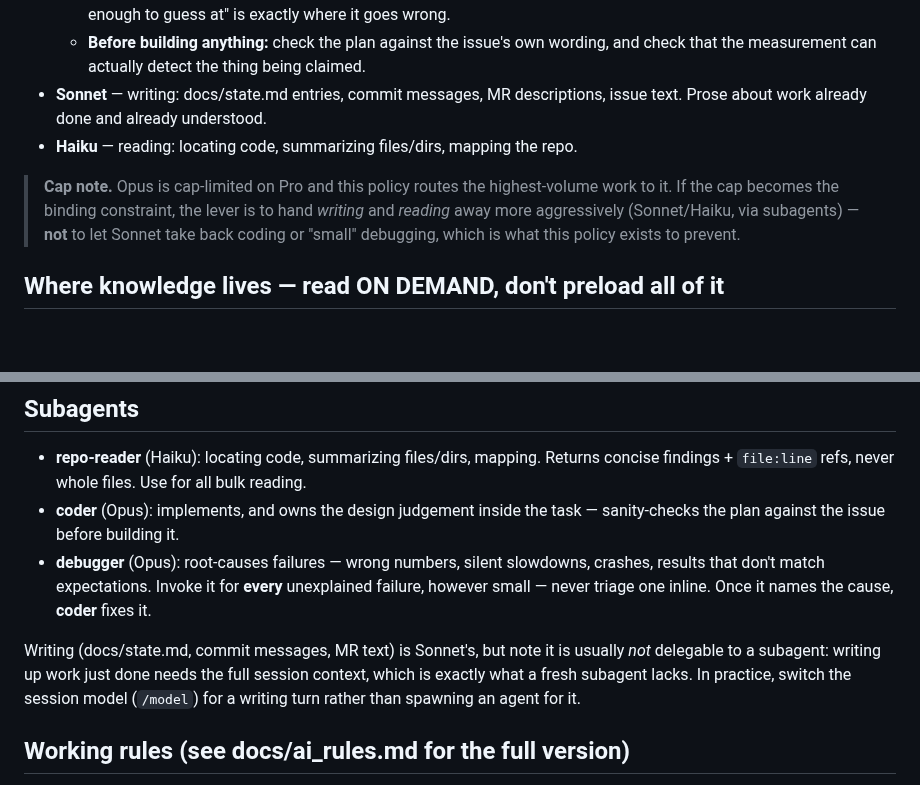
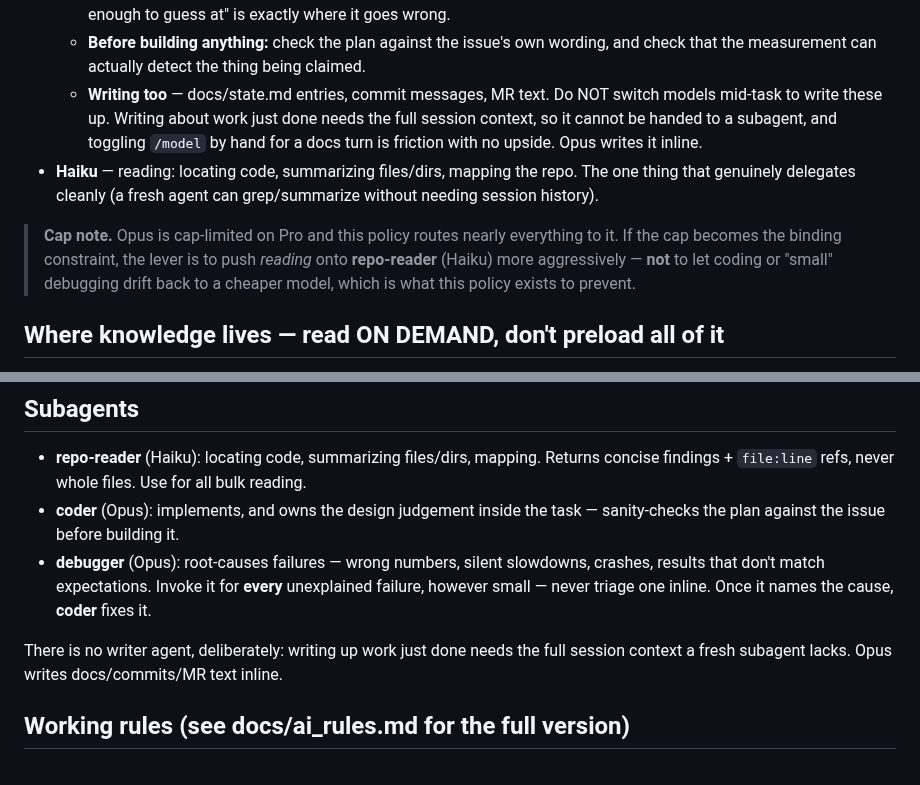
Before and after one commit to komaljeet/kramba-ai, a Markdown page: CLAUDE.md, 2 parts joined by grey strips. Drawn GitHub-style; blank space fills up the shorter version.

Commit message:
Chore: Opus writes inline too -- drop the Sonnet-for-writing split
No model switching mid-task for docs/commits/MR text. Writing up work just
done needs the full session context, so it can't go to a subagent, and
hand-toggling /model for a docs turn is friction with no upside.

Haiku keeps reading -- the one thing that genuinely delegates cleanly,
since a fresh agent can grep/summarize without session history. Cap note
updated accordingly: if Opus's cap binds, push reading onto repo-reader
harder, never let coding or "small" debugging drift back down.

Co-Authored-By: Claude Opus 5 <noreply@anthropic.com>

```diff
--- a/CLAUDE.md
+++ b/CLAUDE.md
@@ -12,14 +12,18 @@ Model policy (strict):
     however small — "this one's simple enough to guess at" is exactly where it goes wrong.
   - **Before building anything:** check the plan against the issue's own wording, and
     check that the measurement can actually detect the thing being claimed.
-- **Sonnet** — writing: docs/state.md entries, commit messages, MR descriptions, issue
-  text. Prose about work already done and already understood.
-- **Haiku** — reading: locating code, summarizing files/dirs, mapping the repo.
+  - **Writing too** — docs/state.md entries, commit messages, MR text. Do NOT switch
+    models mid-task to write these up. Writing about work just done needs the full
+    session context, so it cannot be handed to a subagent, and toggling `/model` by hand
+    for a docs turn is friction with no upside. Opus writes it inline.
+- **Haiku** — reading: locating code, summarizing files/dirs, mapping the repo. The one
+  thing that genuinely delegates cleanly (a fresh agent can grep/summarize without
+  needing session history).
 
-> **Cap note.** Opus is cap-limited on Pro and this policy routes the highest-volume work
-> to it. If the cap becomes the binding constraint, the lever is to hand *writing* and
-> *reading* away more aggressively (Sonnet/Haiku, via subagents) — **not** to let Sonnet
-> take back coding or "small" debugging, which is what this policy exists to prevent.
+> **Cap note.** Opus is cap-limited on Pro and this policy routes nearly everything to it.
+> If the cap becomes the binding constraint, the lever is to push *reading* onto
+> **repo-reader** (Haiku) more aggressively — **not** to let coding or "small" debugging
+> drift back to a cheaper model, which is what this policy exists to prevent.
 
 ## Where knowledge lives — read ON DEMAND, don't preload all of it
 - Doc hub / map of everything → docs/index.md
@@ -41,10 +45,8 @@ Do NOT re-explore the repo if docs/index.md already points to the answer.
   results that don't match expectations. Invoke it for **every** unexplained failure,
   however small — never triage one inline. Once it names the cause, **coder** fixes it.
 
-Writing (docs/state.md, commit messages, MR text) is Sonnet's, but note it is usually
-*not* delegable to a subagent: writing up work just done needs the full session context,
-which is exactly what a fresh subagent lacks. In practice, switch the session model
-(`/model`) for a writing turn rather than spawning an agent for it.
+There is no writer agent, deliberately: writing up work just done needs the full session
+context a fresh subagent lacks. Opus writes docs/commits/MR text inline.
 
 ## Working rules (see docs/ai_rules.md for the full version)
 - Long GPU benchmarks/monitors → run in background + tail logs, never block the session.
```
